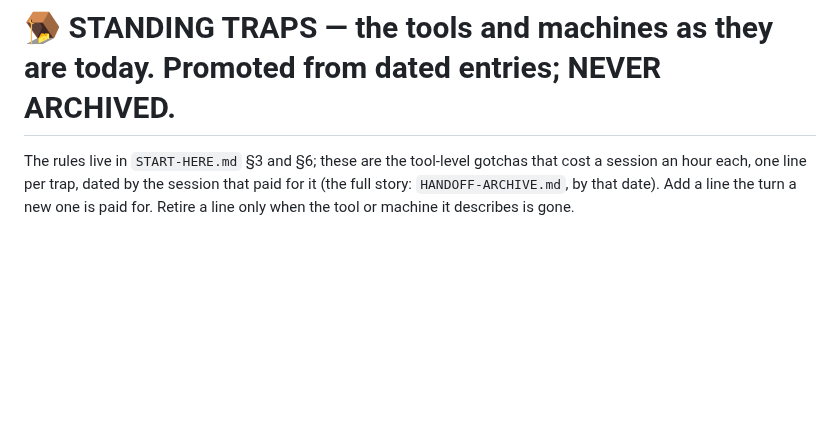
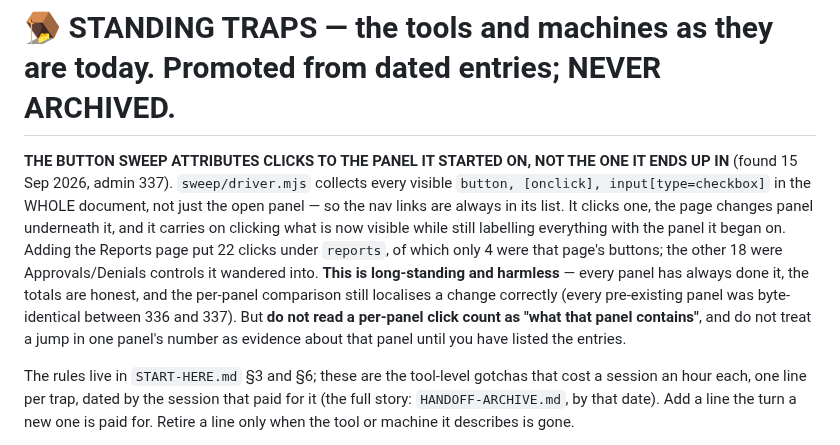
Before and after one commit to anesthesia-kp/anesthesia-kp.github.io, a Markdown page: HANDOFF.md, the part around the change. GitHub-like rendering; blank space fills up the shorter version.

```diff
--- a/HANDOFF.md
+++ b/HANDOFF.md
@@ -229,6 +229,9 @@ still owed is far worse than a file that is fifty lines longer than it needed to
 ---
 
 # 🪤 STANDING TRAPS — the tools and machines as they are today. Promoted from dated entries; NEVER ARCHIVED.
+
+**THE BUTTON SWEEP ATTRIBUTES CLICKS TO THE PANEL IT STARTED ON, NOT THE ONE IT ENDS UP IN** (found 15 Sep 2026, admin 337). `sweep/driver.mjs` collects every visible `button, [onclick], input[type=checkbox]` in the WHOLE document, not just the open panel — so the nav links are always in its list. It clicks one, the page changes panel underneath it, and it carries on clicking what is now visible while still labelling everything with the panel it began on. Adding the Reports page put 22 clicks under `reports`, of which only 4 were that page's buttons; the other 18 were Approvals/Denials controls it wandered into. **This is long-standing and harmless** — every panel has always done it, the totals are honest, and the per-panel comparison still localises a change correctly (every pre-existing panel was byte-identical between 336 and 337). But **do not read a per-panel click count as "what that panel contains"**, and do not treat a jump in one panel's number as evidence about that panel until you have listed the entries.
+
 
 The rules live in `START-HERE.md` §3 and §6; these are the tool-level gotchas that cost a session an hour each,
 one line per trap, dated by the session that paid for it (the full story: `HANDOFF-ARCHIVE.md`, by that date).
```
Also changed, not shown: START-HERE.md (+6 -4 lines), TODO.md (+4 -4 lines).
